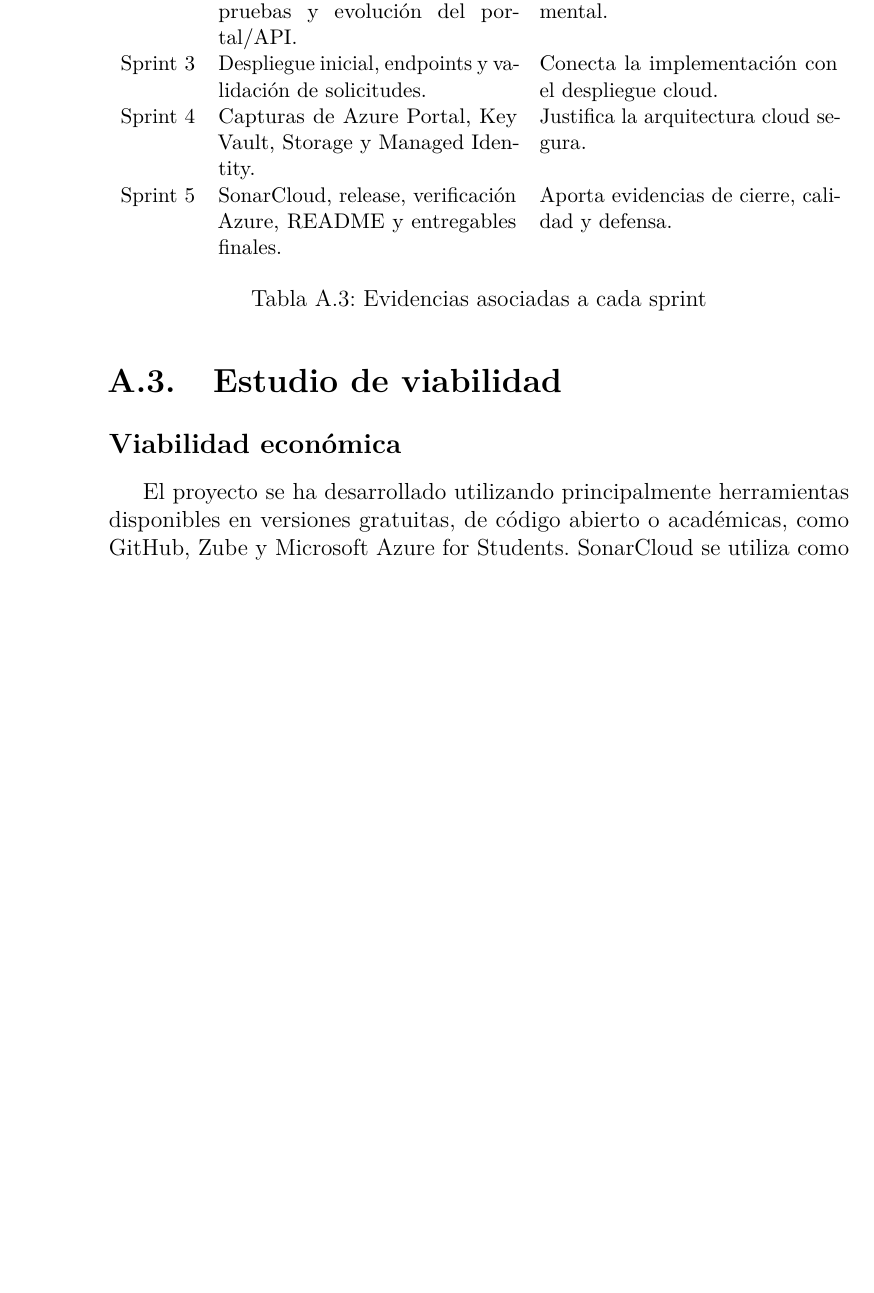
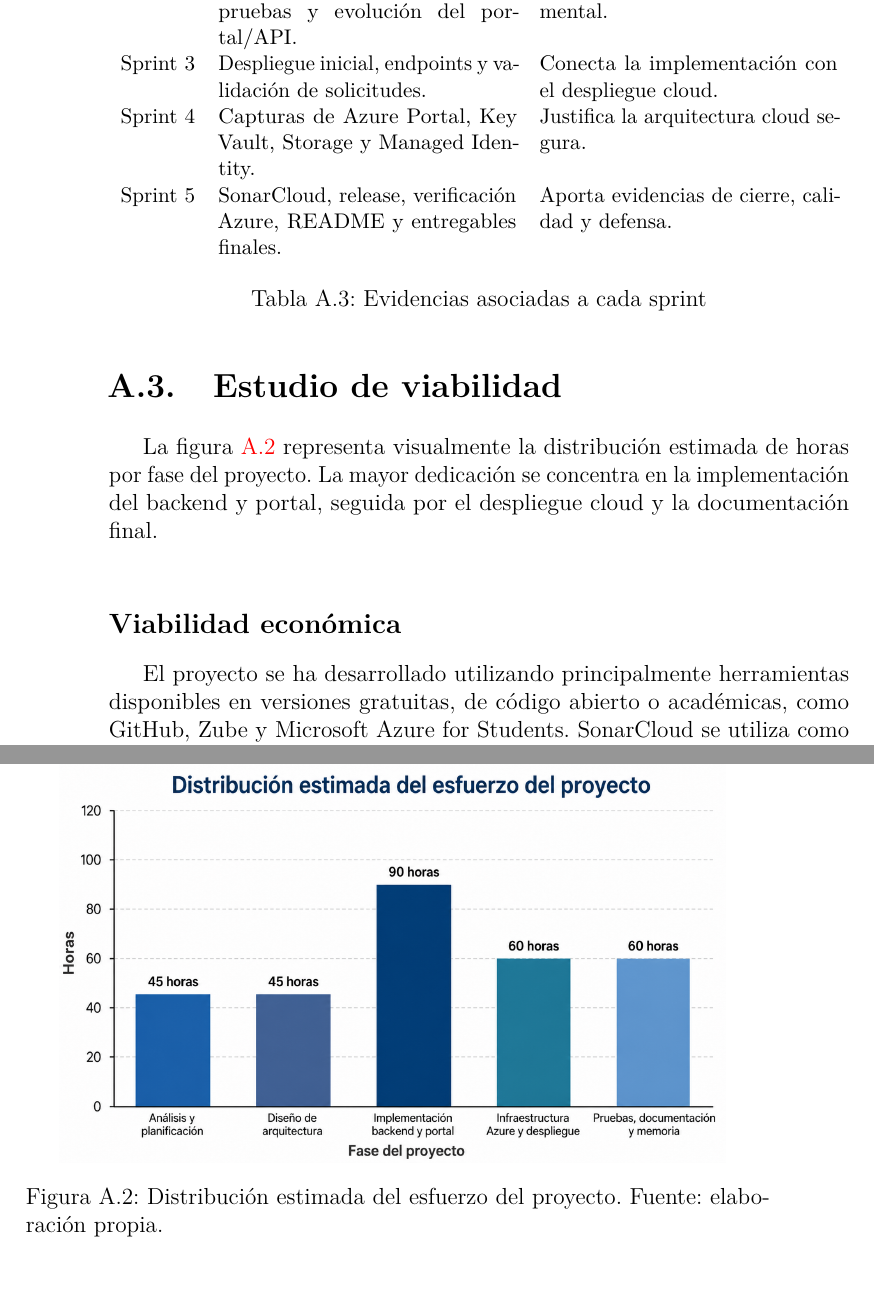
Before and after one commit to karimadrico/tfg-azure-servicio-empresarial-seguro, a LaTeX book (memoria/anexos.tex, which reads memoria/tex/A_Plan_proyecto.tex): part of page 12 of 50 before the commit and two parts of pages 12 and 13 of 50 after it, the two joined at a grey line, cut so that both start at the same text, the shorter picture padded with empty space. Compiled offline with pdfLaTeX.

Commit message:
Anadir grafico de esfuerzo al plan

```diff
--- a/memoria/tex/A_Plan_proyecto.tex
+++ b/memoria/tex/A_Plan_proyecto.tex
@@ -98,6 +98,15 @@ La figura \ref{fig:calidad-planificacion} sintetiza la relación entre la planif
 \end{figure}
 \section{Estudio de viabilidad}
 
+
+La figura \ref{fig:grafico-esfuerzo-horas} representa visualmente la distribución estimada de horas por fase del proyecto. La mayor dedicación se concentra en la implementación del backend y portal, seguida por el despliegue cloud y la documentación final.
+
+\begin{figure}[h]
+\centering
+\includegraphics[width=0.9\textwidth]{grafico_esfuerzo_horas.png}
+\caption{Distribución estimada del esfuerzo del proyecto. Fuente: elaboración propia.}
+\label{fig:grafico-esfuerzo-horas}
+\end{figure}
 \subsection{Viabilidad económica}
 
 El proyecto se ha desarrollado utilizando principalmente herramientas disponibles en versiones gratuitas, de código abierto o académicas, como GitHub, Zube y Microsoft Azure for Students. SonarCloud se utiliza como herramienta de análisis de calidad del código y su panel se aporta como evidencia de revisión externa.
```
Also changed, not shown: memoria/img/grafico_esfuerzo_horas.png (added).
